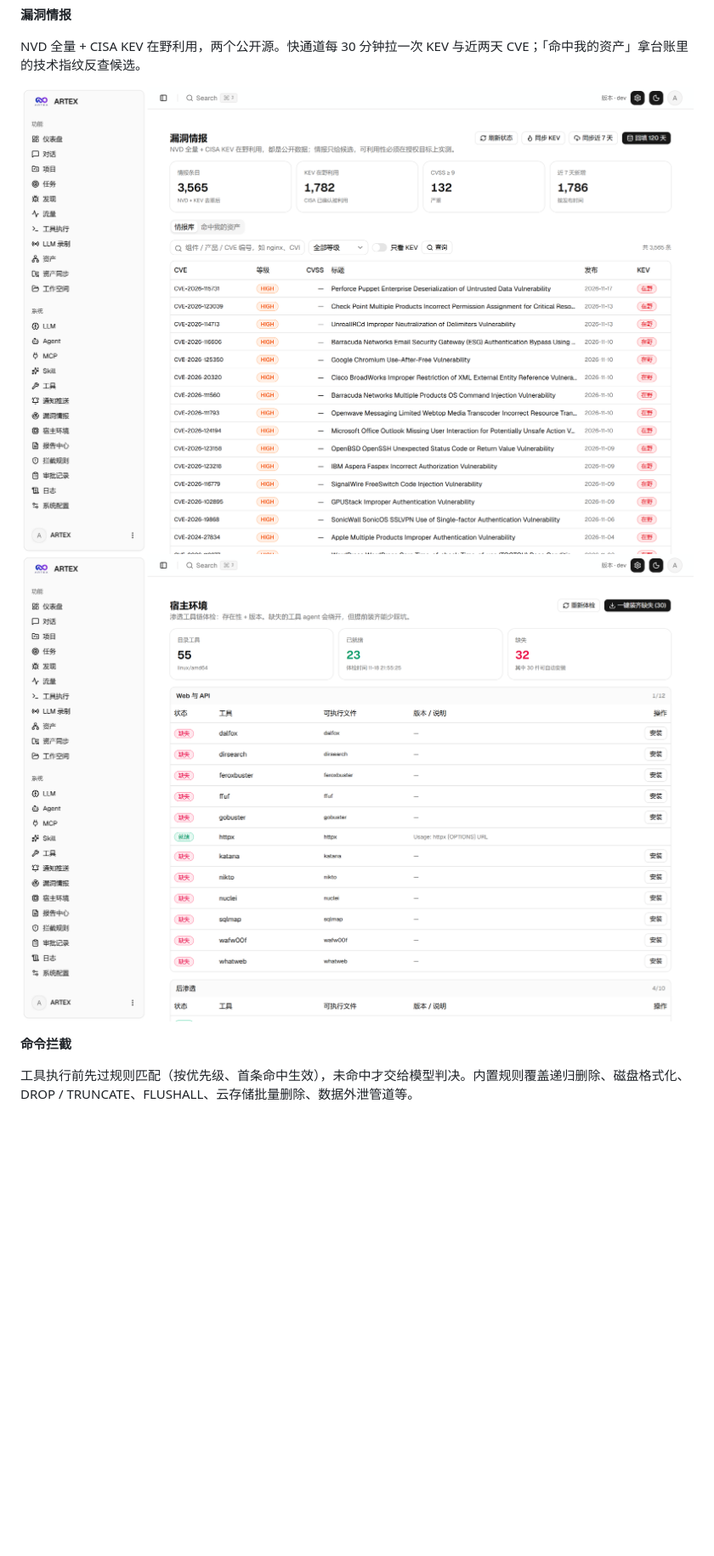
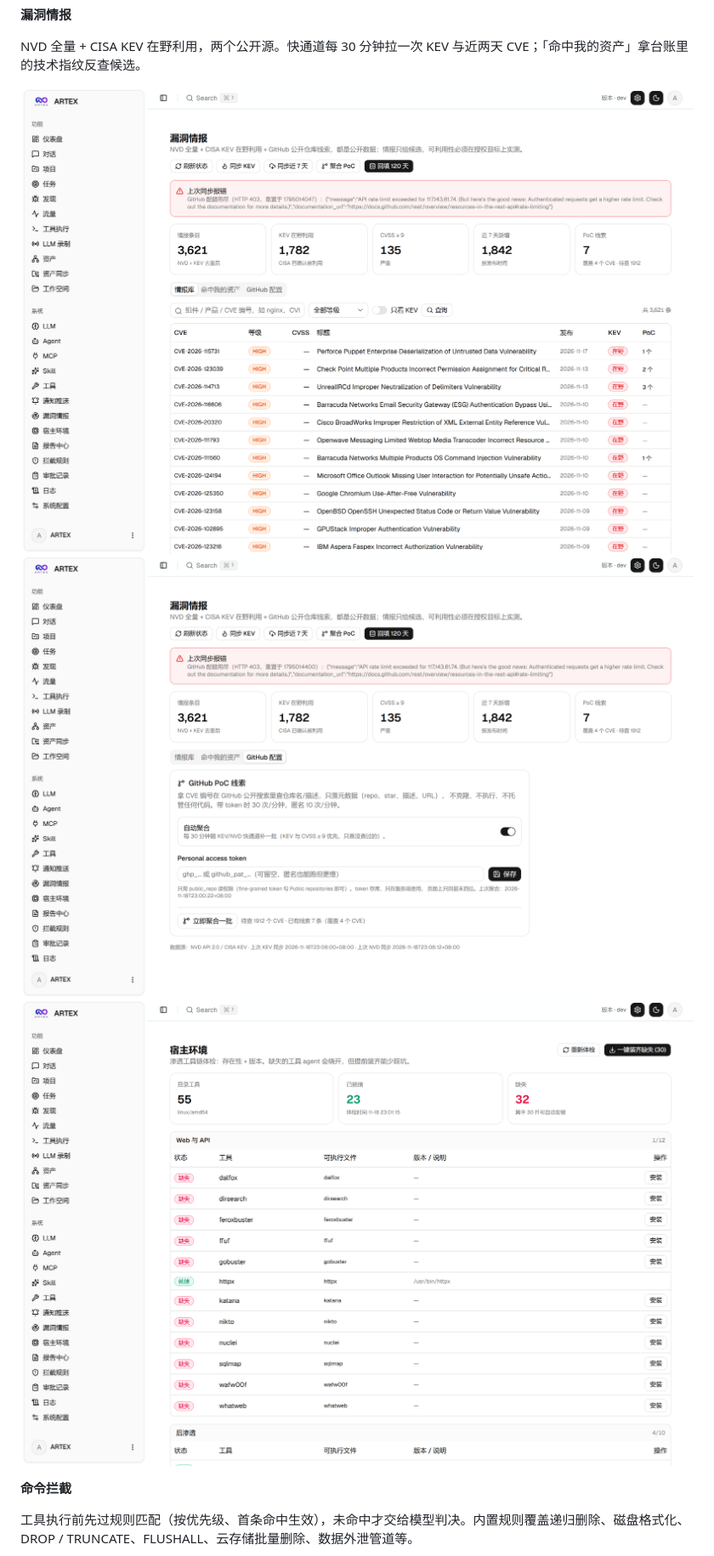
Before and after one commit to RongSec/ARTEX-A, a Markdown page: README.md, the part around one of its changes. Shown at 85% size. Drawn GitHub-style; pictures changed too: screenshots/hostenv.png, screenshots/intel-github.png (added), screenshots/intel.png; blank space fills up the shorter version.

```diff
--- a/README.md
+++ b/README.md
@@ -113,6 +113,7 @@ cp config.example.json config.json   # 填 database 连接
 NVD 全量 + CISA KEV 在野利用，两个公开源。快通道每 30 分钟拉一次 KEV 与近两天 CVE；「命中我的资产」拿台账里的技术指纹反查候选。
 
 ![漏洞情报](screenshots/intel.png)
+![GitHub PoC 配置](screenshots/intel-github.png)
 ![宿主环境](screenshots/hostenv.png)
 
 **命令拦截**
```
Also changed, not shown: other parts of README.md (+4 -2 lines), 5 other files.
